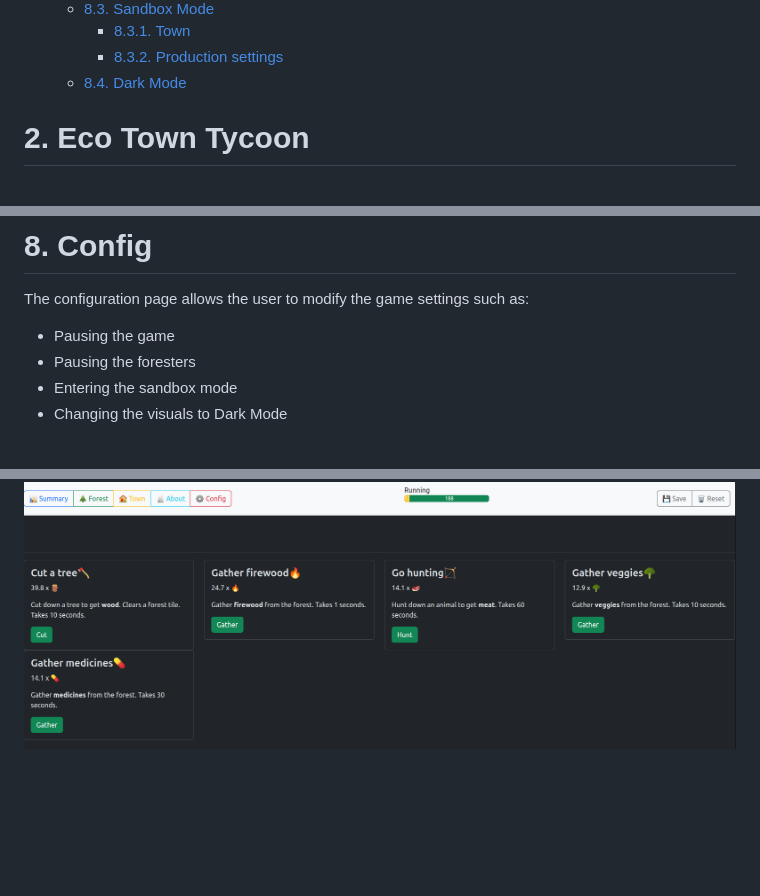
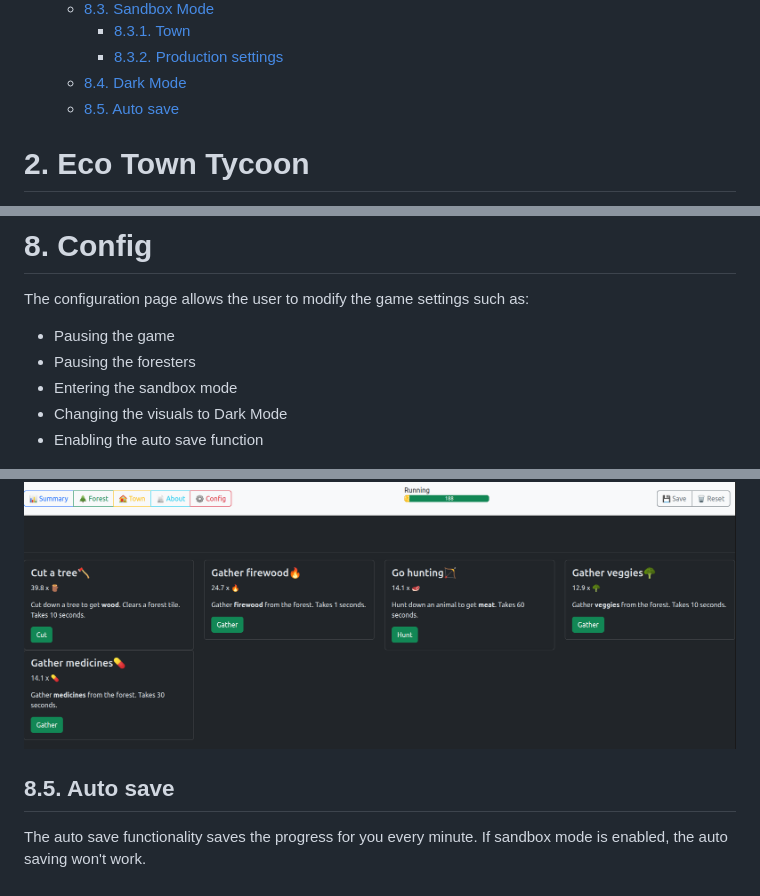
Before and after one commit to dabresua/eco-town-tycoon, a Markdown page: README.md, 3 parts joined by grey strips. Drawn GitHub-style; blank space fills up the shorter version.

Commit message:
Add autosave chapter in README.md

```diff
--- a/README.md
+++ b/README.md
@@ -24,6 +24,7 @@
     - [8.3.1. Town](#831-town)
     - [8.3.2. Production settings](#832-production-settings)
   - [8.4. Dark Mode](#84-dark-mode)
+  - [8.5. Auto save](#85-auto-save)
 
 
 # 2. Eco Town Tycoon
@@ -152,6 +153,7 @@ The configuration page allows the user to modify the game settings such as:
 * Pausing the foresters
 * Entering the sandbox mode
 * Changing the visuals to Dark Mode
+* Enabling the auto save function
 
 ![](img/config-all.png)
 
@@ -188,3 +190,7 @@ User can modify the production of every building.
 Allows the user to switch between `light` and `dark` modes.
 
 ![](img/config-dark.png)
+
+## 8.5. Auto save
+
+The auto save functionality saves the progress for you every minute. If sandbox mode is enabled, the auto saving won't work.
```
